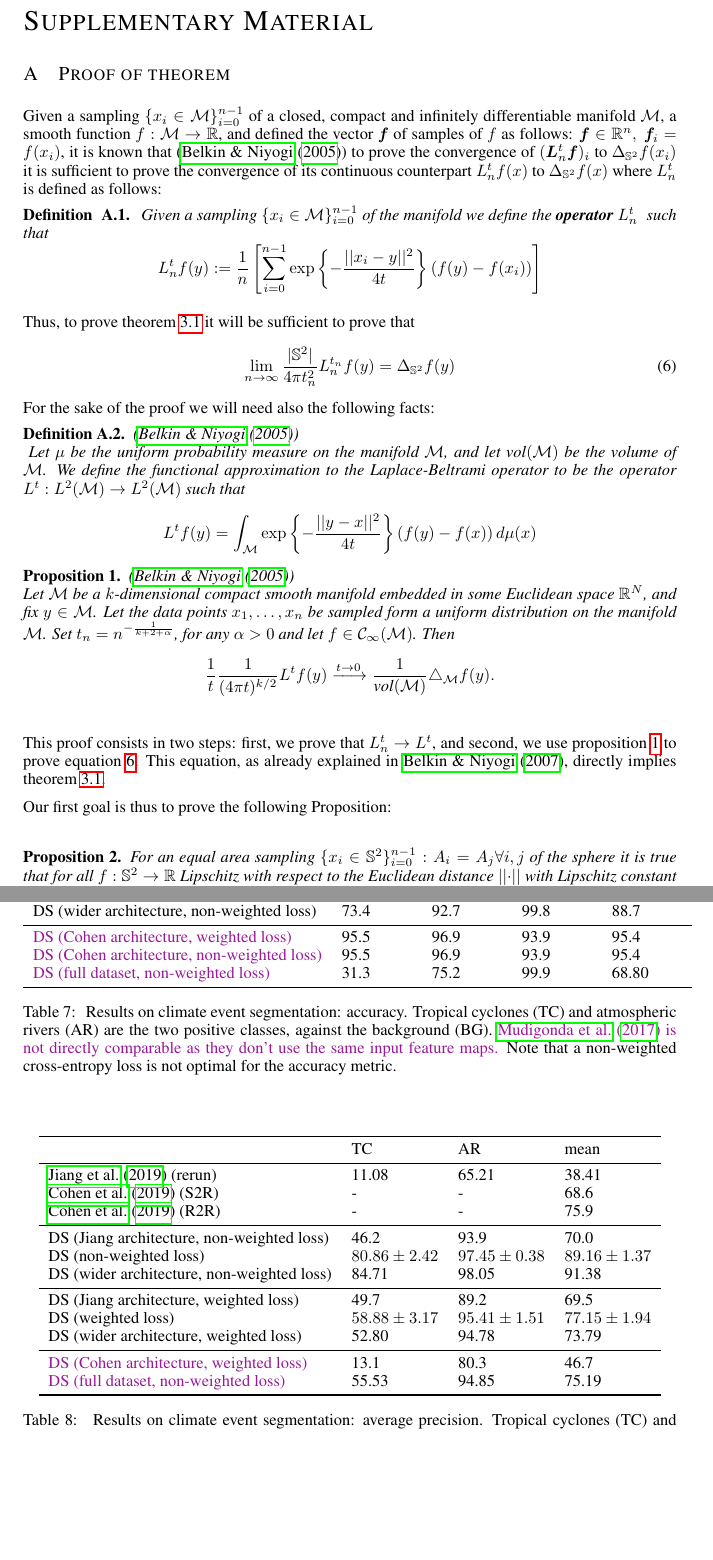
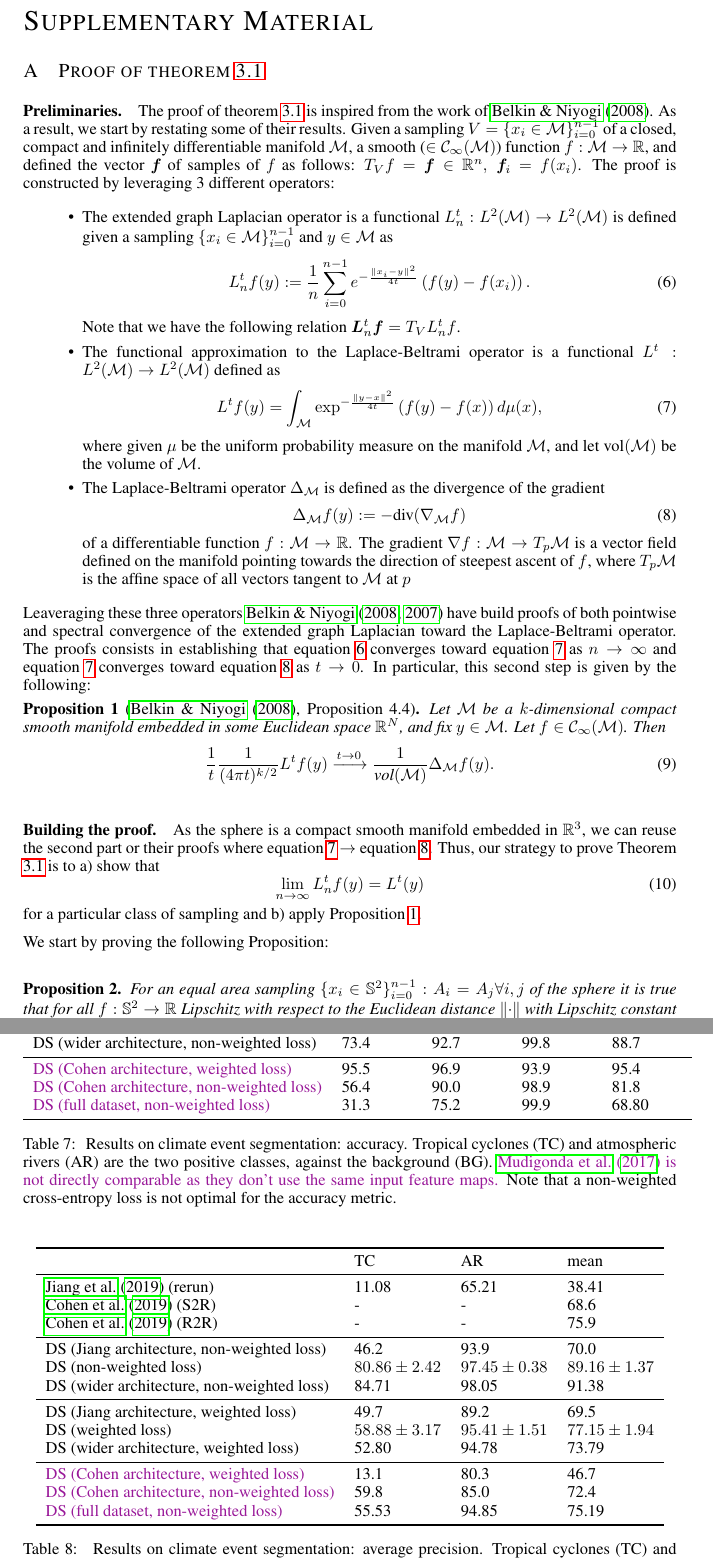
Before and after one commit to deepsphere/paper-deepsphere-iclr2020, a LaTeX paper (main.tex): two parts of pages 12 and 17 of 20, joined at a grey line, cut so that both start at the same text, the shorter picture padded with empty space. Compiled offline with pdfLaTeX.

Commit message:
Updates from Overleaf

```diff
--- a/main.tex
+++ b/main.tex
@@ -560,37 +560,78 @@ Left blank for anonymity reason
 {\LARGE \sc {Supplementary Material}}
 \appendix
 
-\section{Proof of theorem}\label{sec: appendix: proof of theorem}
-Given a sampling $\{x_i\in\mathcal M\}_{i=0}^{n-1}$ of a closed, compact and infinitely differentiable manifold $\mathcal M$, a smooth function $f:\mathcal M \rightarrow \mathbb R$, and defined the vector $\b f$ of samples of $f$ as follows: $\b f\in \mathbb R^n,\ \b f_i = f(x_i)$, it is known that  (\cite{belkin2005towards}) to prove the convergence of $(\b {L}_n^t \b f) _i$ to $\Delta_{\mathbb S^2}f(x_i)$ it is sufficient to prove the convergence of its continuous counterpart $L_n^tf(x)$ to $\Delta_{\mathbb S^2}f(x)$
-where $L_n^t$ is defined as follows:
-\begin{definition}{}\\
-	\label{def:Heat Kernel Graph Laplacian operator}
-	\text{Given a sampling $\{x_i\in\mathcal M\}_{i=0}^{n-1}$ of the manifold we define the \textbf{operator} }$L_n^t$ such that
-	$$L_n^tf(y) := \frac{1}{n}\left[ \sum_{i=0}^{n-1} \exp \left\{ {-\frac{||x_i-y||^2}{4t}}\right\}\left(f(y)-f(x_i)\right)\right]$$
-\end{definition}
-Thus, to prove theorem \ref{theo:pointwise convergence for a regular sampling} it will be sufficient to prove that
-\begin{equation}\label{eq:continuous convergence}
- \lim_{n\to\infty} \frac{|\mathbb{S}^2|}{4\pi t_n^2} {L}_n^{t_n} f(y) =  \Delta_{\mathbb{S}^2}f(y)
+\section{Proof of theorem \ref{theo:pointwise convergence for a regular sampling}}\label{sec: appendix: proof of theorem}
+
+\paragraph{Preliminaries.}
+The proof of theorem \ref{theo:pointwise convergence for a regular sampling} is inspired from the work of \cite{belkin2005towards}. As a result, we start by restating some of their results.
+Given a sampling $V = \{x_i\in\mathcal M\}_{i=0}^{n-1}$ of a closed, compact and infinitely differentiable manifold $\mathcal{M}$, a smooth ($\in\mathcal{C}_\infty(\mathcal{M)}$) function  $f:\mathcal{M} \rightarrow \mathbb{R}$, and defined the vector $\b{f}$ of samples of $f$ as follows: $T_Vf=\b{f} \in \mathbb{R}^n,\ \b{f}_i = f(x_i)$.
+The proof is constructed by leveraging 3 different operators:
+\begin{itemize}
+    \item The extended graph Laplacian operator is a functional $L_n^t: L^{2}(\mathcal{M}) \rightarrow L^{2}(\mathcal{M})$  is defined given a sampling $\{x_i\in\mathcal M\}_{i=0}^{n-1}$ and $y\in \mathcal{M}$  as
+	\begin{equation}
+	\label{eq:Heat Kernel Graph Laplacian operator}
+	 L_n^tf(y) := \frac{1}{n}\sum_{i=0}^{n-1} e^{ -\frac{\|x_i-y\|^2}{4t}} \left(f(y)-f(x_i)\right).
+	\end{equation}
+	Note that we have the following relation $\b{L}_n^t \b{f} = T_V L_n^t f$.
+	\item The functional approximation to the Laplace-Beltrami operator is a functional $L^t: L^{2}(\mathcal{M}) \rightarrow L^{2}(\mathcal{M})$ defined  as
+	\begin{equation}
+    \label{eq:Functional approximation to the Laplace-Beltrami operator}
+	L^tf(y) = \int_{\mathcal{M}} \exp^{-\frac{\|y-x\|^2}{4t}}\left(f(y)-f(x)\right)d\mu(x),
+	\end{equation}
+	where given $\mu$ be the uniform probability measure on the manifold $\mathcal{M}$, and let $\text{vol}(\mathcal{M})$ be the volume of $\mathcal{M}$.
+	\item
+	The Laplace-Beltrami operator $\Delta_{\mathcal{M}}$ is defined as the divergence of the gradient
+	\begin{equation}
+        \label{eq:laplace-beltrami}
+        \Delta_{\mathcal M}f(y):= -\text{div}(\nabla_{\mathcal M}f)
+    \end{equation}
+    of a differentiable function $f: \mathcal M\rightarrow \mathbb R$. The gradient $\nabla f: \mathcal M \rightarrow T_p\mathcal M$ is a vector field defined on the manifold pointing towards the direction of steepest ascent of $f$, where $T_p\mathcal M$ is the affine space of all vectors tangent to $\mathcal M$ at $p$
+
+\end{itemize}
+
+Leaveraging these three operators \cite{belkin2005towards, belkin2007convergence} have build proofs of both pointwise and spectral convergence of the extended graph Laplacian toward the Laplace-Beltrami operator.
+The proofs consists in establishing that \eqref{eq:Heat Kernel Graph Laplacian operator} converges toward \eqref{eq:Functional approximation to the Laplace-Beltrami operator} as $n\rightarrow \infty$ and \eqref{eq:Functional approximation to the Laplace-Beltrami operator} converges toward \eqref{eq:laplace-beltrami} as $t\rightarrow 0$. In particular, this second step is given by the following:
+\begin{prop}
+[\cite{belkin2005towards}, Proposition 4.4]
+Let $\mathcal{M}$ be a $k$-dimensional compact smooth manifold embedded in some Euclidean space $\mathbb{R}^N$, and fix $y\in\mathcal{M}$. Let $f\in\mathcal{C}_\infty(\mathcal{M)}$. Then
+\begin{equation}
+\frac{1}{t}\frac{1}{(4\pi t)^{k/2}} L^tf(y) \xrightarrow{t\to 0 } \frac{1}{\text{vol}(\mathcal M)}\Delta_{\mathcal M}f(y).
 \end{equation}
-For the sake of the proof we will need also the following facts:
-\begin{definition}{} (\cite{belkin2005towards})\\ \label{eq: my L^t} Let $\mu$ be the uniform probability measure on the manifold $\mathcal M$, and let $\text{vol}(\mathcal M)$ be the volume of $\mathcal M$. We define the functional approximation to the Laplace-Beltrami operator to be the operator $L^t: L^{2}(\mathcal{M}) \rightarrow L^{2}(\mathcal{M})$ such that
-	\label{def:Functional approximation to the Laplace-Beltrami operator}
-	$$ L^tf(y) = \int_{\mathcal M}\exp\left\{-\frac{||y-x||^2}{4t}\right\}\left(f(y)-f(x)\right)d\mu(x)$$
-\end{definition}
-
-\begin{prop} (\cite{belkin2005towards}) \\
-Let $\mathcal M$ be a $k$-dimensional compact smooth manifold embedded in some Euclidean space $\mathbb R^N$, and fix $y\in\mathcal M$. Let the data points $x_1, \dots, x_n$ be sampled form a uniform distribution on the manifold $\mathcal M$. Set $t_n=n^{-\frac{1}{k+2+\alpha}}$, for any $\alpha>0$ and let $f\in\mathcal C_\infty(\mathcal M)$. Then
-	$$\frac{1}{t}\frac{1}{(4\pi t)^{k/2}} L^tf(y) \xrightarrow{t\to 0 } \frac{1}{\text{vol}(\mathcal M)}\triangle_{\mathcal M}f(y).$$
-	\label{prop:3}
+\label{prop:3}
 \end{prop}
 
+\paragraph{Building the proof.}
+As the sphere is a compact smooth manifold embedded in $\mathbb{R}^3$, we can reuse the second part or their proofs where \eqref{eq:Functional approximation to the Laplace-Beltrami operator} $\rightarrow$ \eqref{eq:laplace-beltrami}.
+Thus, our strategy to prove Theorem \ref{theo:pointwise convergence for a regular sampling} is to a) show that
+\begin{equation}\label{eq:continuous convergence}
+ \lim_{n\to\infty}L_n^{t} f(y) =  L^t(y)
+\end{equation}
+for a particular class of sampling and b) apply Proposition \ref{prop:3}.
+
+
+%  \frac{|\mathbb{S}^2|}{4\pi t}
+% \begin{definition}{}\\
+% 	\label{def:Heat Kernel Graph Laplacian operator}
+% 	\text{Given a sampling $\{x_i\in\mathcal M\}_{i=0}^{n-1}$ of the manifold we define the \textbf{operator} }$L_n^t$ such that
+% 	$$L_n^tf(y) := \frac{1}{n}\left[ \sum_{i=0}^{n-1} \exp \left\{ {-\frac{||x_i-y||^2}{4t}}\right\}\left(f(y)-f(x_i)\right)\right]$$
+% \end{definition}
+
+% it is known that  (\cite{belkin2005towards}) to prove the convergence of $(\b {L}_n^t \b f) _i$ to $\Delta_{\mathbb S^2}f(x_i)$ it is sufficient to prove the convergence of its continuous counterpart $L_n^tf(x)$ to $\Delta_{\mathbb S^2}f(x)$
+% where $L_n^t$ is defined as follows:
+
+% For the sake of the proof we will need also the following facts:
+% \begin{definition}{} (\cite{belkin2005towards})\\ \label{eq: my L^t} Let $\mu$ be the uniform probability measure on the manifold $\mathcal M$, and let $\text{vol}(\mathcal M)$ be the volume of $\mathcal M$. We define the functional approximation to the Laplace-Beltrami operator to be the operator $L^t: L^{2}(\mathcal{M}) \rightarrow L^{2}(\mathcal{M})$ such that
+% 	\label{def:Functional approximation to the Laplace-Beltrami operator}
+% 	$$ L^tf(y) = \int_{\mathcal M}\exp\left\{-\frac{||y-x||^2}{4t}\right\}\left(f(y)-f(x)\right)d\mu(x)$$
+% \end{definition}
+
 % brief introduction:
-This proof consists in two steps: first, we prove that $L_n^t \rightarrow L^t$, and second, we use proposition \ref{prop:3} to prove \eqref{eq:continuous convergence}. This equation, as already explained in \cite{belkin2007convergence}, directly implies theorem \ref{theo:pointwise convergence for a regular sampling}.
+% This proof consists in two steps: first, we prove that $L_n^t \rightarrow L^t$, and second, we use proposition \ref{prop:3} to prove \eqref{eq:continuous convergence}. This equation, as already explained in \cite{belkin2007convergence}, directly implies theorem \ref{theo:pointwise convergence for a regular sampling}.
 
-Our first goal is thus to prove the following Proposition:
+We start by proving the following Proposition:
 \vspace{0.5cm}
 \begin{prop}\label{prop:1}
-	For an equal area sampling $\{x_i\in\mathbb S^2\}_{i=0}^{n-1}: A_i=A_j \forall i,j$ of the sphere it is true that for all $f: \mathbb S^2 \rightarrow \mathbb R$ Lipschitz with respect to the Euclidean distance $||\cdot||$ with Lipschitz constant $\mathcal L_f$
+	For an equal area sampling $\{x_i\in\mathbb S^2\}_{i=0}^{n-1}: A_i=A_j \forall i,j$ of the sphere it is true that for all $f: \mathbb S^2 \rightarrow \mathbb R$ Lipschitz with respect to the Euclidean distance $\|\cdot\|$ with Lipschitz constant $\mathcal L_f$
 	$$
 	\left| \int_{\mathbb S^2}f({ x})\text{d}{\mu(x)} - \frac{1}{n}\sum_i f( x_i)\right|\leq \mathcal L_fd^{(n)}.
 	$$
@@ -829,7 +870,7 @@ batch size = 8, 80 epochs, adam optimizer, cross-entropy loss, learning rate $2\
         DS (wider architecture, non-weighted loss) & 73.4 & 92.7 & 99.8 & 88.7 \\
 		\midrule
 		\todo{DS (Cohen architecture, weighted loss)} & 95.5 & 96.9 & 93.9 & 95.4 \\
-		\todo{DS (Cohen architecture, non-weighted loss)} & 95.5 & 96.9 & 93.9 & 95.4 \\
+		\todo{DS (Cohen architecture, non-weighted loss)} & 56.4 & 90.0 & 98.9 & 81.8 \\
 		\todo{DS (full dataset, non-weighted loss)} & 31.3 & 75.2 & 99.9 & 68.80 \\
 		\bottomrule
     \end{tabular}
@@ -860,6 +901,7 @@ batch size = 8, 80 epochs, adam optimizer, cross-entropy loss, learning rate $2\
         DS (wider architecture, weighted loss) & 52.80 & 94.78 & 73.79 \\
 		\midrule
 		\todo{DS (Cohen architecture, weighted loss)} & 13.1 & 80.3 & 46.7 \\
+		\todo{DS (Cohen architecture, non-weighted loss)} & 59.8 & 85.0 & 72.4 \\
 		\todo{DS (full dataset, non-weighted loss)} & 55.53 & 94.85 & 75.19 \\
 		\bottomrule
     \end{tabular}
```
Also changed, not shown: references.bib (+10 -5 lines), main.tex (26 more changed lines).
